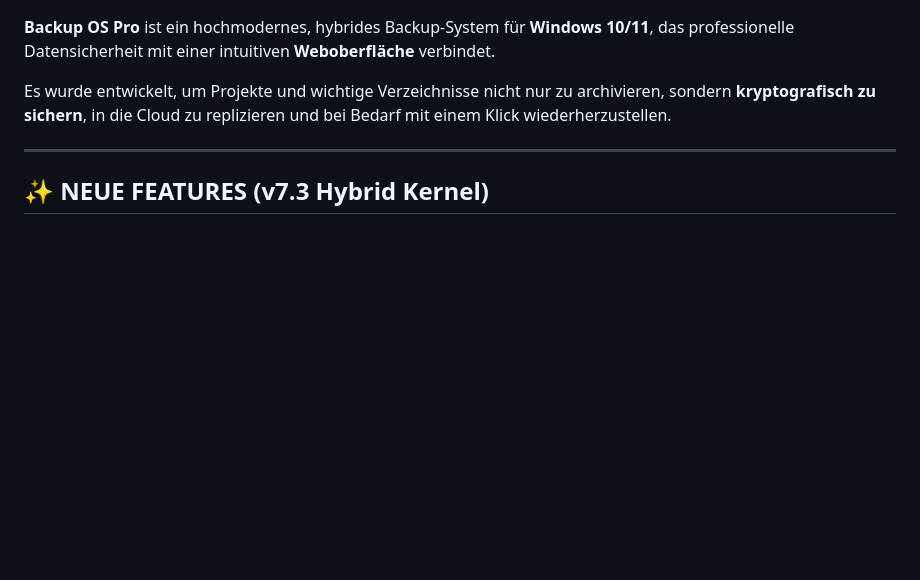
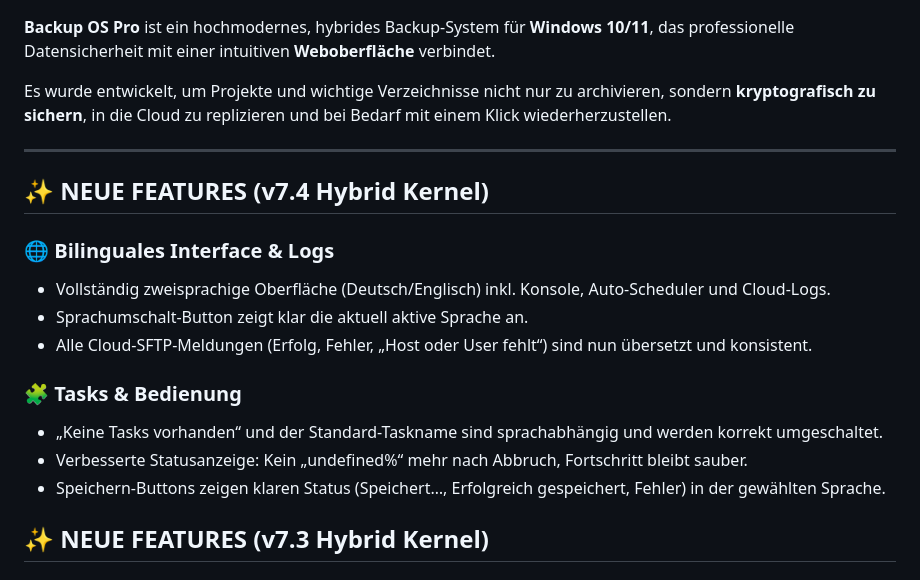
Before and after one commit to Exulizer/Backup_Pro, a Markdown page: README.md, the part around one of its changes. GitHub-like rendering; blank space fills up the shorter version.

```diff
--- a/README.md
+++ b/README.md
@@ -9,6 +9,18 @@
 Es wurde entwickelt, um Projekte und wichtige Verzeichnisse nicht nur zu archivieren, sondern **kryptografisch zu sichern**, in die Cloud zu replizieren und bei Bedarf mit einem Klick wiederherzustellen.
 
 ---
+
+## **✨ NEUE FEATURES (v7.4 Hybrid Kernel)**
+
+### 🌐 Bilinguales Interface & Logs
+- Vollständig zweisprachige Oberfläche (Deutsch/Englisch) inkl. Konsole, Auto-Scheduler und Cloud-Logs.
+- Sprachumschalt-Button zeigt klar die aktuell aktive Sprache an.
+- Alle Cloud-SFTP-Meldungen (Erfolg, Fehler, „Host oder User fehlt“) sind nun übersetzt und konsistent.
+
+### 🧩 Tasks & Bedienung
+- „Keine Tasks vorhanden“ und der Standard-Taskname sind sprachabhängig und werden korrekt umgeschaltet.
+- Verbesserte Statusanzeige: Kein „undefined%“ mehr nach Abbruch, Fortschritt bleibt sauber.
+- Speichern-Buttons zeigen klaren Status (Speichert…, Erfolgreich gespeichert, Fehler) in der gewählten Sprache.
 
 ## **✨ NEUE FEATURES (v7.3 Hybrid Kernel)**
 
```
Also changed, not shown: other parts of README.md (+1 -1 lines).
